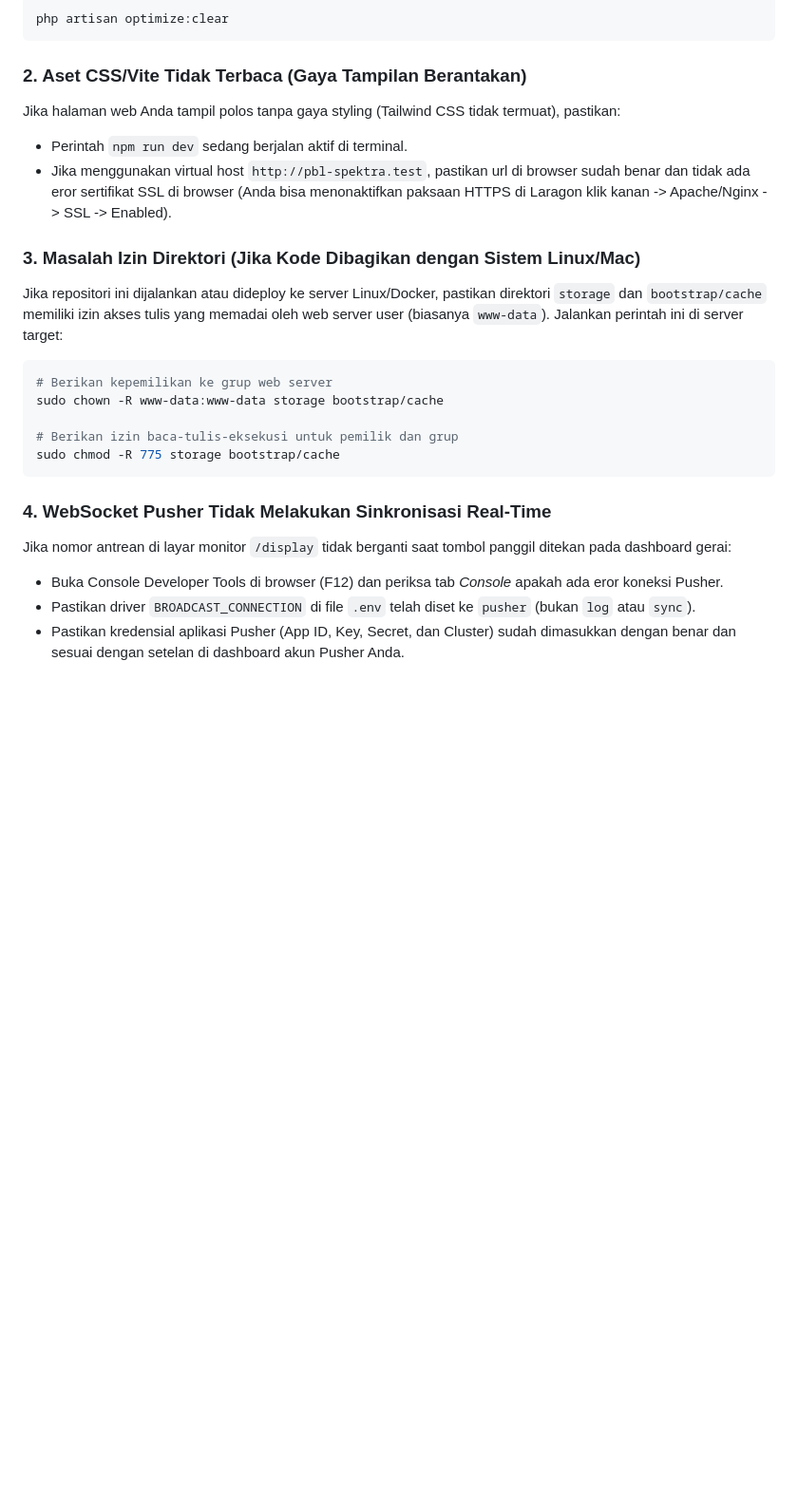
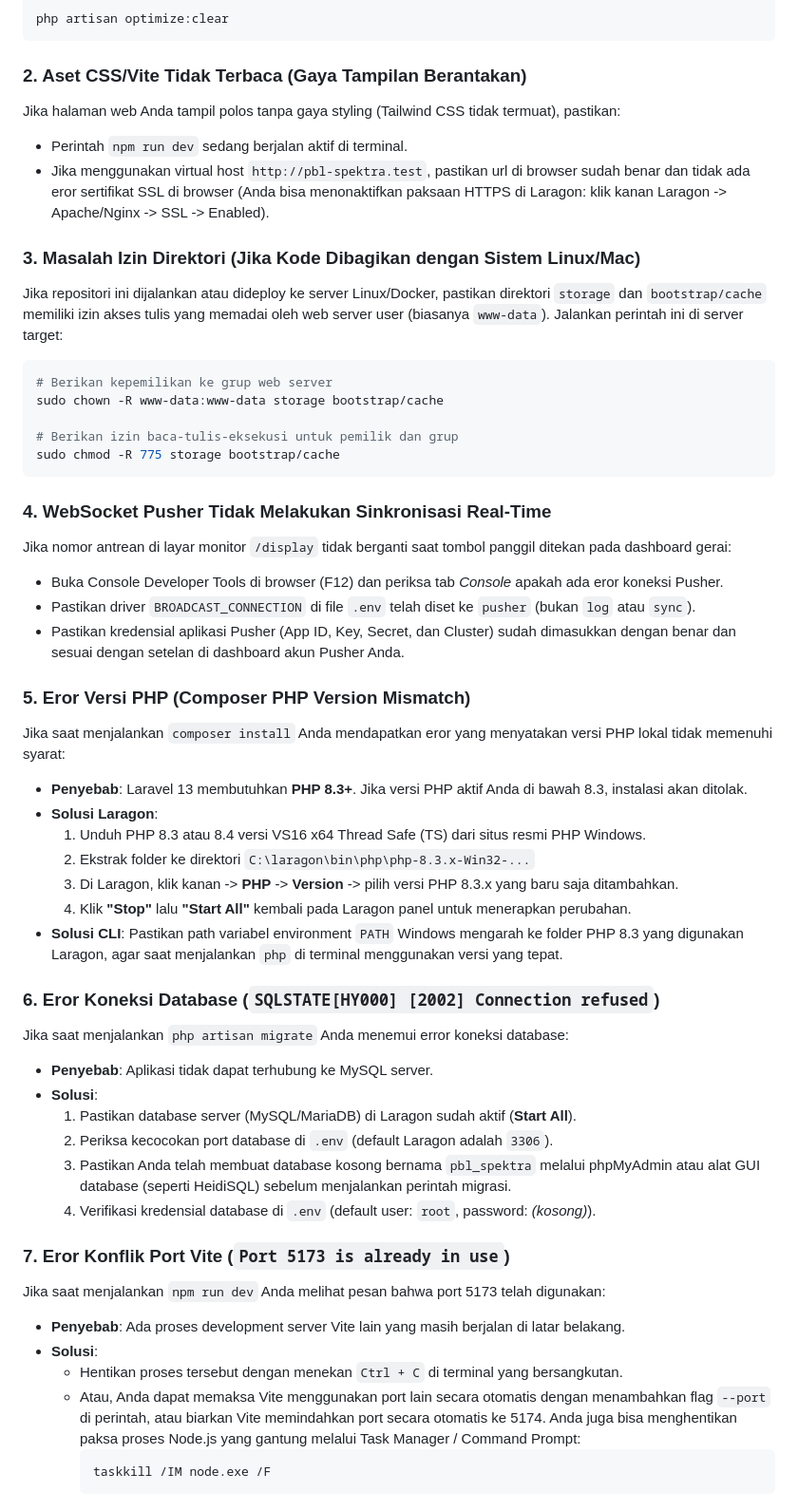
Before and after one commit to zakyrmh/pbl-spektra, a Markdown page: docs/installation.md, the part around one of its changes. Shown at 95% size. Drawn GitHub-style; blank space fills up the shorter version.

Commit message:
docs: melengkapi panduan instalasi

````diff
--- a/docs/installation.md
+++ b/docs/installation.md
@@ -142,12 +170,16 @@ php artisan optimize:clear
 ```
 
 ### 2. Aset CSS/Vite Tidak Terbaca (Gaya Tampilan Berantakan)
+
 Jika halaman web Anda tampil polos tanpa gaya styling (Tailwind CSS tidak termuat), pastikan:
+
 - Perintah `npm run dev` sedang berjalan aktif di terminal.
-- Jika menggunakan virtual host `http://pbl-spektra.test`, pastikan url di browser sudah benar dan tidak ada eror sertifikat SSL di browser (Anda bisa menonaktifkan paksaan HTTPS di Laragon klik kanan -> Apache/Nginx -> SSL -> Enabled).
+- Jika menggunakan virtual host `http://pbl-spektra.test`, pastikan url di browser sudah benar dan tidak ada eror sertifikat SSL di browser (Anda bisa menonaktifkan paksaan HTTPS di Laragon: klik kanan Laragon -> Apache/Nginx -> SSL -> Enabled).
 
 ### 3. Masalah Izin Direktori (Jika Kode Dibagikan dengan Sistem Linux/Mac)
+
 Jika repositori ini dijalankan atau dideploy ke server Linux/Docker, pastikan direktori `storage` dan `bootstrap/cache` memiliki izin akses tulis yang memadai oleh web server user (biasanya `www-data`). Jalankan perintah ini di server target:
+
 ```bash
 # Berikan kepemilikan ke grup web server
 sudo chown -R www-data:www-data storage bootstrap/cache
@@ -157,7 +189,44 @@ sudo chmod -R 775 storage bootstrap/cache
 ```
 
 ### 4. WebSocket Pusher Tidak Melakukan Sinkronisasi Real-Time
+
 Jika nomor antrean di layar monitor `/display` tidak berganti saat tombol panggil ditekan pada dashboard gerai:
-- Buka Console Developer Tools di browser (F12) dan periksa tab *Console* apakah ada eror koneksi Pusher.
+
+- Buka Console Developer Tools di browser (F12) dan periksa tab _Console_ apakah ada eror koneksi Pusher.
 - Pastikan driver `BROADCAST_CONNECTION` di file `.env` telah diset ke `pusher` (bukan `log` atau `sync`).
 - Pastikan kredensial aplikasi Pusher (App ID, Key, Secret, dan Cluster) sudah dimasukkan dengan benar dan sesuai dengan setelan di dashboard akun Pusher Anda.
+
+### 5. Eror Versi PHP (Composer PHP Version Mismatch)
+
+Jika saat menjalankan `composer install` Anda mendapatkan eror yang menyatakan versi PHP lokal tidak memenuhi syarat:
+
+- **Penyebab**: Laravel 13 membutuhkan **PHP 8.3+**. Jika versi PHP aktif Anda di bawah 8.3, instalasi akan ditolak.
+- **Solusi Laragon**:
+    1. Unduh PHP 8.3 atau 8.4 versi VS16 x64 Thread Safe (TS) dari situs resmi PHP Windows.
+    2. Ekstrak folder ke direktori `C:\laragon\bin\php\php-8.3.x-Win32-...`
+    3. Di Laragon, klik kanan -> **PHP** -> **Version** -> pilih versi PHP 8.3.x yang baru saja ditambahkan.
+    4. Klik **"Stop"** lalu **"Start All"** kembali pada Laragon panel untuk menerapkan perubahan.
+- **Solusi CLI**: Pastikan path variabel environment `PATH` Windows mengarah ke folder PHP 8.3 yang digunakan Laragon, agar saat menjalankan `php` di terminal menggunakan versi yang tepat.
+
+### 6. Eror Koneksi Database (`SQLSTATE[HY000] [2002] Connection refused`)
+
+Jika saat menjalankan `php artisan migrate` Anda menemui error koneksi database:
+
+- **Penyebab**: Aplikasi tidak dapat terhubung ke MySQL server.
+- **Solusi**:
+    1. Pastikan database server (MySQL/MariaDB) di Laragon sudah aktif (**Start All**).
+    2. Periksa kecocokan port database di `.env` (default Laragon adalah `3306`).
+    3. Pastikan Anda telah membuat database kosong bernama `pbl_spektra` melalui phpMyAdmin atau alat GUI database (seperti HeidiSQL) sebelum menjalankan perintah migrasi.
+    4. Verifikasi kredensial database di `.env` (default user: `root`, password: _(kosong)_).
+
+### 7. Eror Konflik Port Vite (`Port 5173 is already in use`)
+
+Jika saat menjalankan `npm run dev` Anda melihat pesan bahwa port 5173 telah digunakan:
+
+- **Penyebab**: Ada proses development server Vite lain yang masih berjalan di latar belakang.
+- **Solusi**:
+    - Hentikan proses tersebut dengan menekan `Ctrl + C` di terminal yang bersangkutan.
+    - Atau, Anda dapat memaksa Vite menggunakan port lain secara otomatis dengan menambahkan flag `--port` di perintah, atau biarkan Vite memindahkan port secara otomatis ke 5174. Anda juga bisa menghentikan paksa proses Node.js yang gantung melalui Task Manager / Command Prompt:
+        ```cmd
+        taskkill /IM node.exe /F
+        ```
````
Also changed, not shown: other parts of docs/installation.md (+77 -49 lines).
